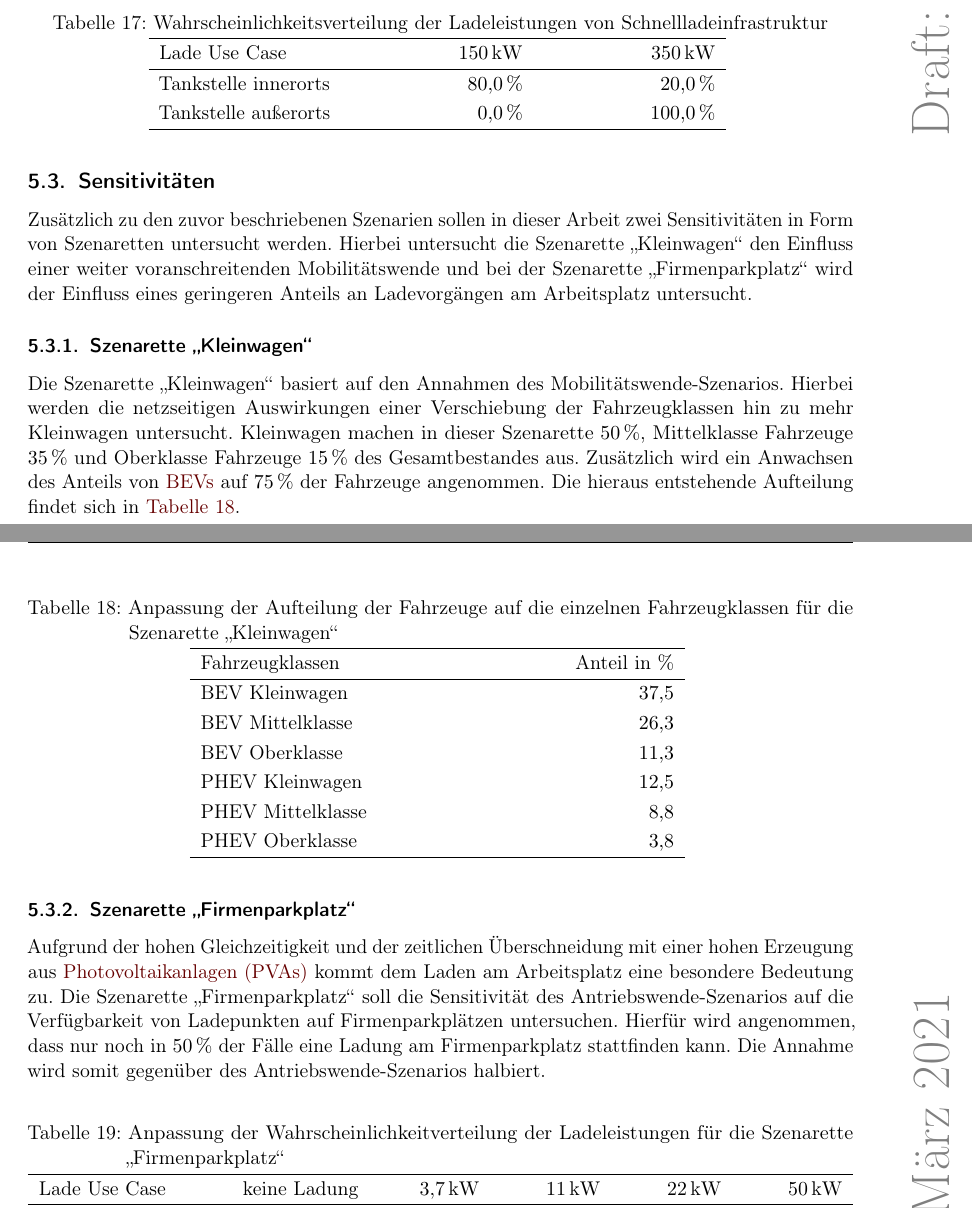
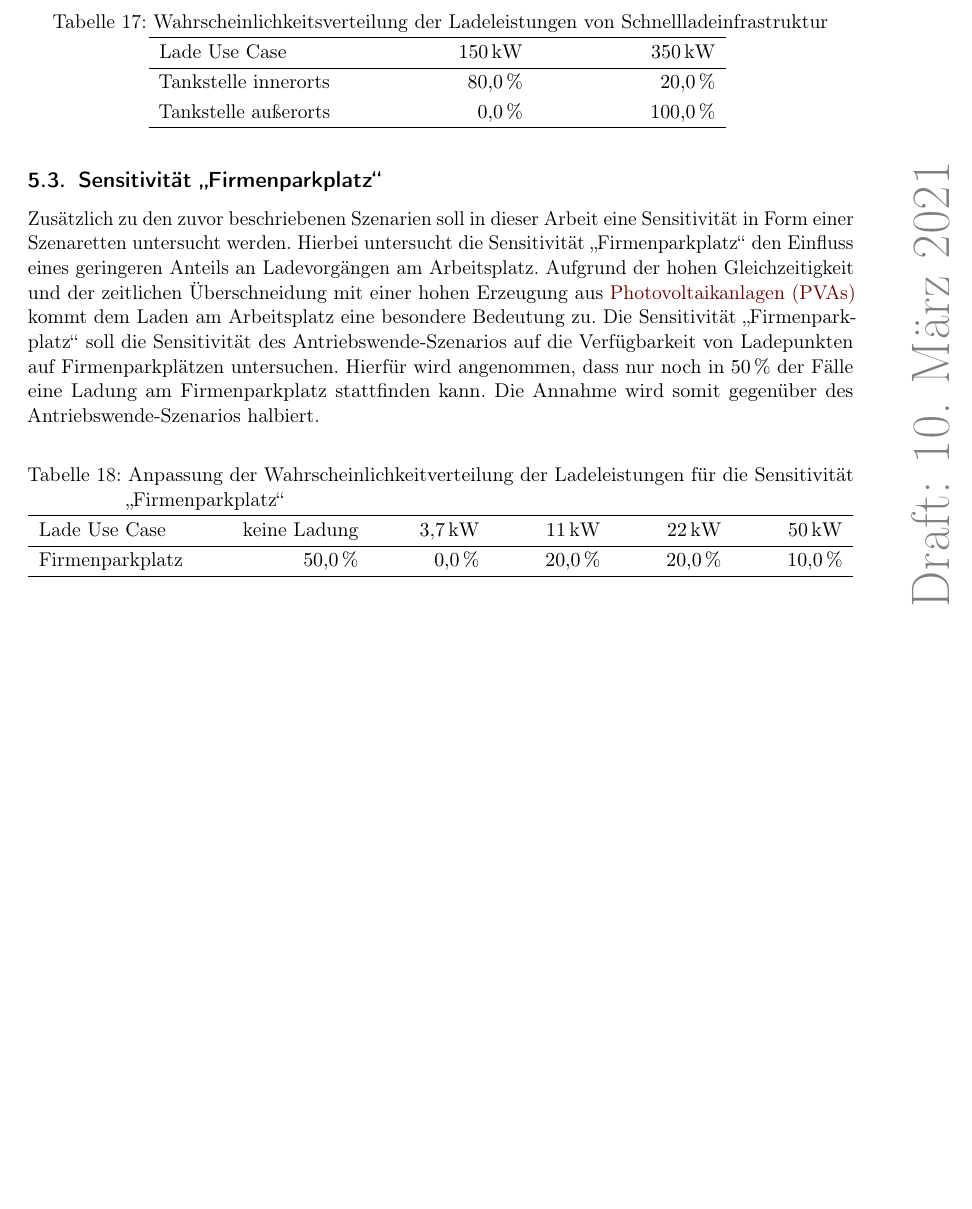
Before and after one commit to MA-KH-RLI/tex-MA-RLI, a LaTeX paper (TeX/00_main.tex, which reads TeX/01_packages.tex, TeX/Ch05/Ch05_Szenarien.tex): two parts of pages 32 and 33 of 52 before the commit and part of page 32 of 50 after it, the two joined at a grey line, cut so that both start at the same text, the shorter picture padded with empty space. Compiled offline with pdfLaTeX.

Commit message:
removed mobility transition and kleinwagen scenario

```diff
--- a/TeX/01_packages.tex
+++ b/TeX/01_packages.tex
@@ -236,8 +236,8 @@
 \def\Plus{\texttt{+}}
 \def\Straszenrand{\glqq Straßenrand\grqq{}~}
 \def\Straszenranddot{\glqq Straßenrand\grqq}
-\def\SzeFirmenparkplatz{Szenarette \glqq Firmenparkplatz\grqq{}~}
-\def\SzeFirmenparkplatzdot{Szenarette \glqq Firmenparkplatz\grqq}
+\def\SzeFirmenparkplatz{Sensitivität \glqq Firmenparkplatz\grqq{}~}
+\def\SzeFirmenparkplatzdot{Sensitivität \glqq Firmenparkplatz\grqq}
 \def\UC{Lade~\textit{Use}~\textit{case}~}
 \def\UCs{Lade~\textit{Use}~\textit{cases}~}
 \def\Wohnanlage{\glqq Wohnanlage\grqq{}~}
--- a/TeX/Ch05/Ch05_Szenarien.tex
+++ b/TeX/Ch05/Ch05_Szenarien.tex
@@ -223,25 +223,10 @@ In \autoref{tab:SchnellProbability2050} finden sich die getroffenen Annahmen fü
 \input{Ch05/tab/Ch05_tab_10_SchnellladungProbability}
 
 
-\subsection{Sensitivitäten}
+\subsection{Sensitivität \glqq Firmenparkplatz\grqq}
 
-Zusätzlich zu den zuvor beschriebenen Szenarien sollen in dieser Arbeit zwei Sensitivitäten in Form von Szenaretten untersucht werden.
-Hierbei untersucht die \Kleinwagen den Einfluss einer weiter voranschreitenden Mobilitätswende und bei der \SzeFirmenparkplatz wird der Einfluss eines geringeren Anteils an Ladevorgängen am Arbeitsplatz untersucht.
-
-
-\subsubsection{\Kleinwagendot}
-
-Die \Kleinwagen basiert auf den Annahmen des Mobilitätswende-Szenarios.
-Hierbei werden die netzseitigen Auswirkungen einer Verschiebung der Fahrzeugklassen hin zu mehr Kleinwagen untersucht.
-Kleinwagen machen in dieser Szenarette \SI{50}{\percent}, Mittelklasse Fahrzeuge \SI{35}{\percent} und Oberklasse Fahrzeuge \SI{15}{\percent} des Gesamtbestandes aus.
-Zusätzlich wird ein Anwachsen des Anteils von \glspl{BEV} auf \SI{75}{\percent} der Fahrzeuge angenommen.
-Die hieraus entstehende Aufteilung findet sich in \autoref{tab:CarSplitSzenarette}.
-
-\input{Ch05/tab/Ch05_tab_11_CarSplit_Szenarette}
-
-
-\subsubsection{\SzeFirmenparkplatzdot}
-
+Zusätzlich zu den zuvor beschriebenen Szenarien soll in dieser Arbeit eine Sensitivität in Form einer Szenaretten untersucht werden.
+Hierbei untersucht die \SzeFirmenparkplatz den Einfluss eines geringeren Anteils an Ladevorgängen am Arbeitsplatz.
 Aufgrund der hohen Gleichzeitigkeit und der zeitlichen Überschneidung mit einer hohen Erzeugung aus \glspl{PVA} kommt dem Laden am Arbeitsplatz eine besondere Bedeutung zu.
 Die \SzeFirmenparkplatz soll die Sensitivität des Antriebswende-Szenarios auf die Verfügbarkeit von Ladepunkten auf Firmenparkplätzen untersuchen.
 Hierfür wird angenommen, dass nur noch in \SI{50}{\percent} der Fälle eine Ladung am Firmenparkplatz stattfinden kann.
```
Also changed, not shown: TeX/Appendix/Appendix_tab_05_car_count.tex (+6 -6 lines), TeX/Ch05/tab/Ch05_tab_03_SzenarienRampUp.tex (+1 -1 lines), TeX/Ch06/tab/Ch06_tab_02_car_count.tex (+2 -2 lines), TeX/Ch06/tab/Ch06_tab_05_ChargingShare.tex (+1 -1 lines), TeX/Ch05/Ch05_Szenarien.tex (6 more changed lines).
